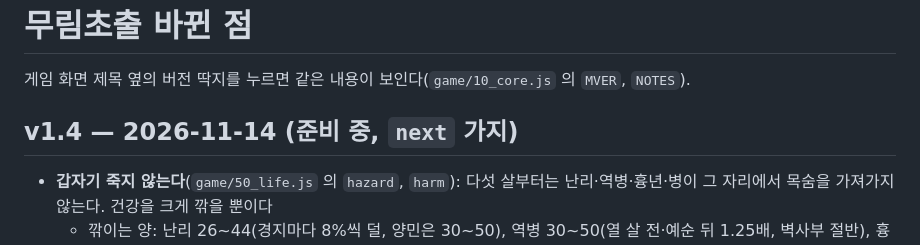
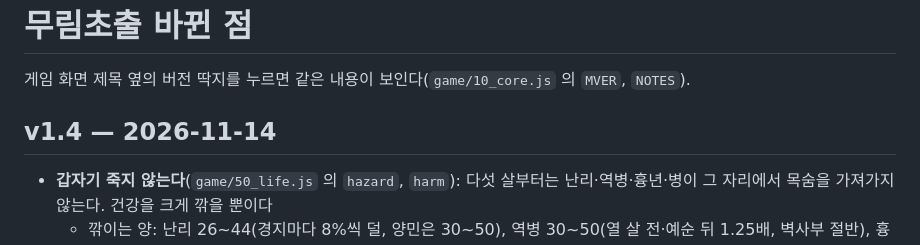
Before and after one commit to kimjiil/wolseday, a Markdown page: murim/CHANGELOG.md, the part around the change. GitHub-like rendering.

Commit message:
무림초출 v1.4: 바뀐 점 날짜 적기
Co-Authored-By: Claude Fable 5.2 <noreply@anthropic.com>
Claude-Session: https://claude.ai/code/session_01YPpfWVxLSNkMkWAcRsQt5k

```diff
--- a/murim/CHANGELOG.md
+++ b/murim/CHANGELOG.md
@@ -2,7 +2,7 @@
 
 게임 화면 제목 옆의 버전 딱지를 누르면 같은 내용이 보인다(`game/10_core.js` 의 `MVER`, `NOTES`).
 
-## v1.4 — 2026-11-14 (준비 중, `next` 가지)
+## v1.4 — 2026-11-14
 
 - **갑자기 죽지 않는다**(`game/50_life.js` 의 `hazard`, `harm`): 다섯 살부터는 난리·역병·흉년·병이 그 자리에서 목숨을 가져가지 않는다. 건강을 크게 깎을 뿐이다
   - 깎이는 양: 난리 26~44(경지마다 8%씩 덜, 양민은 30~50), 역병 30~50(열 살 전·예순 뒤 1.25배, 벽사부 절반), 흉년 18~32, 병 25~45
```
